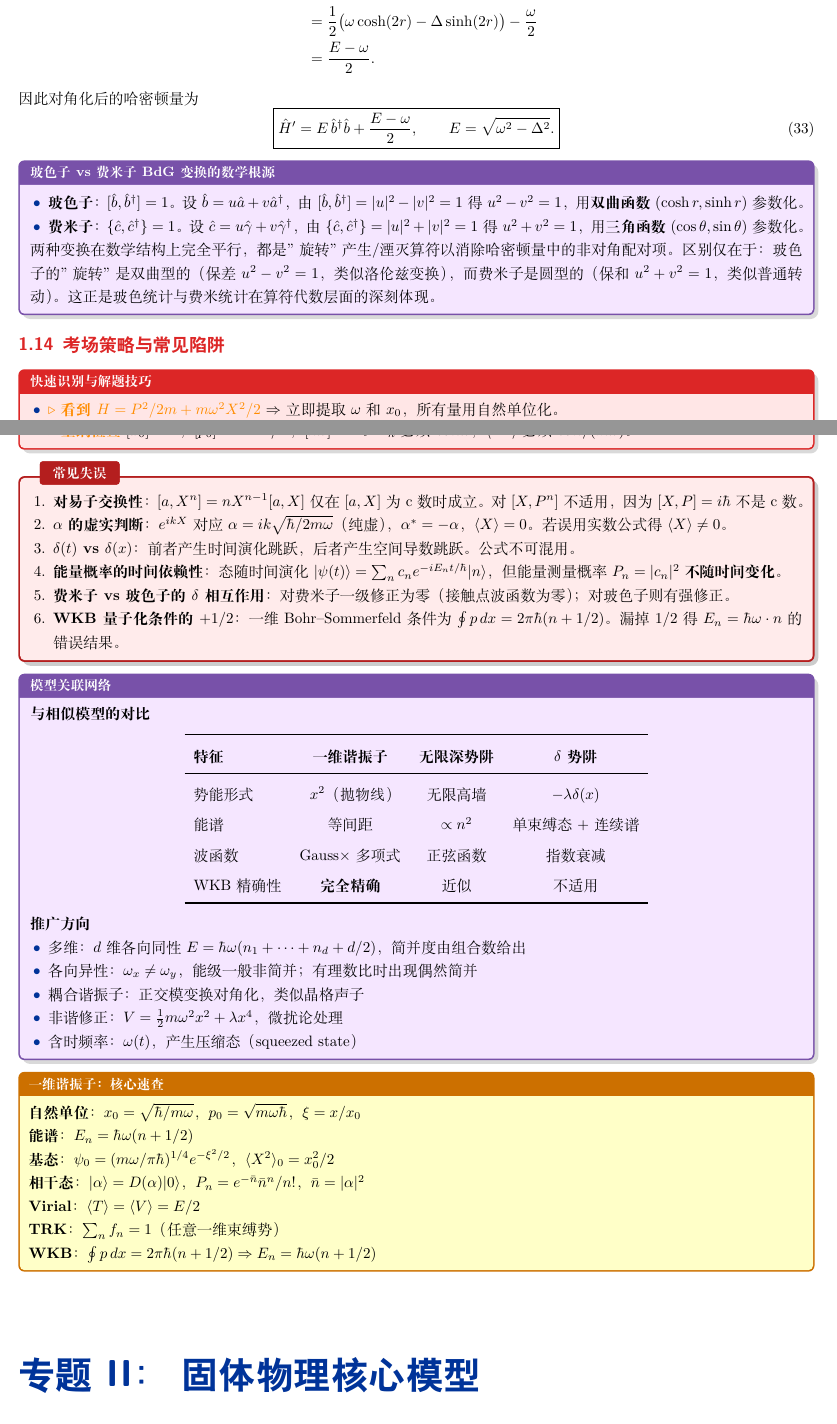
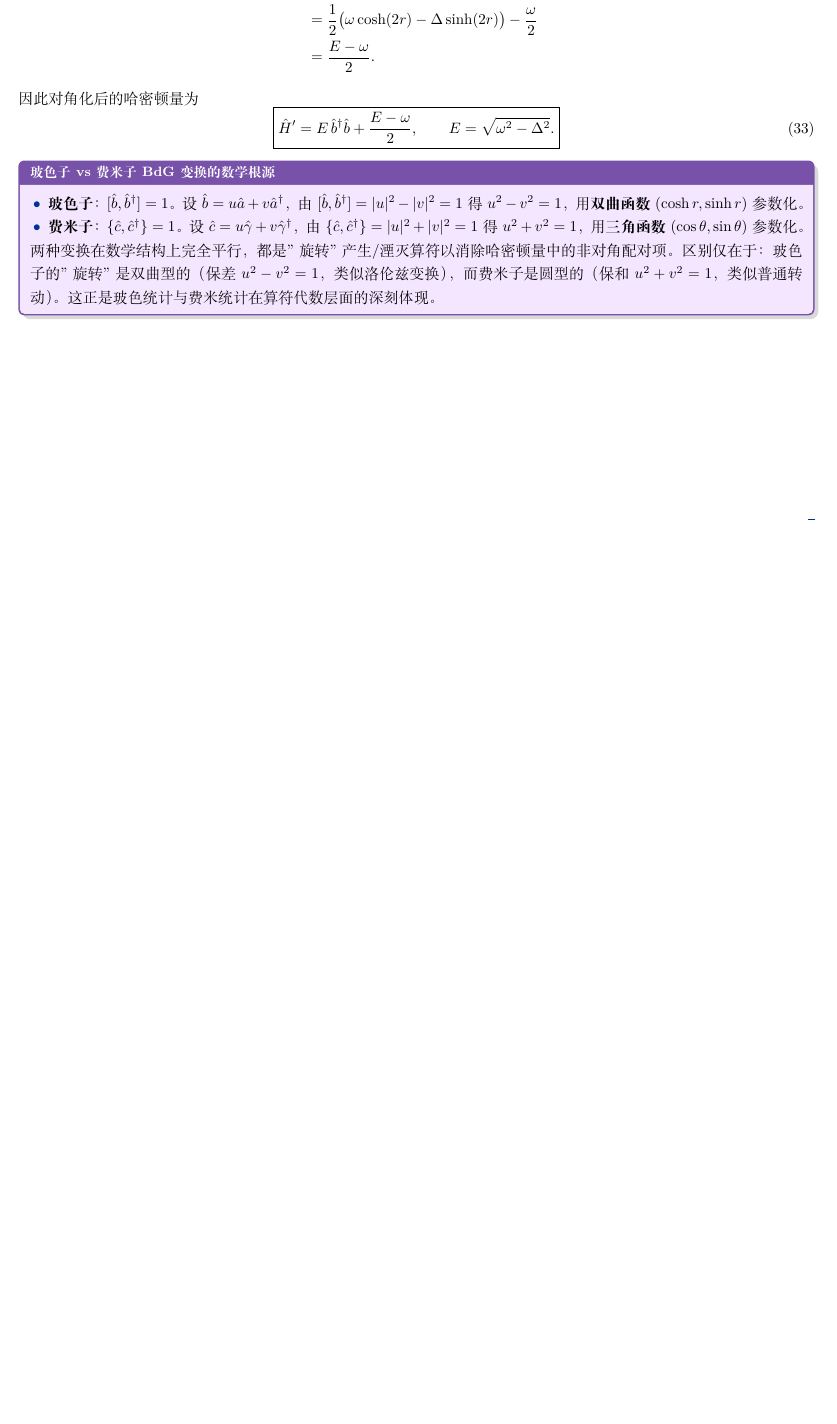
Before and after one commit to qimeng0103/qimeng0103.github.io, a LaTeX document (tex/model-drill/model-drill.tex, which reads tex/model-drill/models/harmonic-oscillator-1d.tex): two parts of pages 18 and 19 of 20 before the commit and part of page 18 of 18 after it, the two joined at a grey line, cut so that both start at the same text, the shorter picture padded with empty space. Compiled offline with XeLaTeX.

Commit message:
Remove exam-strategy section and empty Part placeholders
- HO-1d: delete '考场策略与常见陷阱' subsection (tipbox/errorbox/insightbox/cheatbox)
  This is a model accumulation doc, not an exam strategy guide.
- model-drill.tex: remove Part II (solid-state) and Part III (semiconductor)
  placeholders. Only QM core model remains for now.
- Document now 18 pages (was 20)

```diff
--- a/tex/model-drill/model-drill.tex
+++ b/tex/model-drill/model-drill.tex
@@ -79,7 +79,3 @@
 
 % 示例：\input{models/hydrogen-atom}
 
-% ============================================
-% Part II: 固体物理模型
-% ============================================
-\part{固体物理核心模型}\label{part:solid-models}\setpartcolor{\value{part}}
--- a/tex/model-drill/models/harmonic-oscillator-1d.tex
+++ b/tex/model-drill/models/harmonic-oscillator-1d.tex
@@ -1163,8 +1163,3 @@ C &= \omega\sinh^2 r - \frac{\Delta}{2}\sinh(2r) \\
 \end{itemize}
 两种变换在数学结构上完全平行，都是"旋转"产生/湮灭算符以消除哈密顿量中的非对角配对项。区别仅在于：玻色子的"旋转"是双曲型的（保差 $u^2-v^2=1$，类似洛伦兹变换），而费米子是圆型的（保和 $u^2+v^2=1$，类似普通转动）。这正是玻色统计与费米统计在算符代数层面的深刻体现。
 \end{insightbox}
-
-% --------------------------------------------------------
-% 12. 技巧、易错与速查
-% --------------------------------------------------------
-\subsection{考场策略与常见陷阱}
@@ -1186,68 +1165,0 @@ C &= \omega\sinh^2 r - \frac{\Delta}{2}\sinh(2r) \\
-    \item \examnote{看到多费米子 + 谐振子阱}
-    $\Rightarrow$ 先构造 Slater 行列式；$\delta$ 排斥对费米子一级修正为零。
-
-    \item \examnote{量纲检查}
-    $[x_0]=\text{L}$，$[p_0]=\text{M}\cdot\text{L}/\text{T}$，$[\hbar\omega]=\text{E}$。
-    $E_n$ 必须 $\propto\hbar\omega$，$\langle X^2\rangle$ 必须 $\propto\hbar/(m\omega)$。
-\end{itemize}
-\end{tipbox}
-
-\begin{errorbox}{常见失误}
-\begin{enumerate}
-    \item \textbf{对易子交换性}：$[a,X^n]=nX^{n-1}[a,X]$ 仅在 $[a,X]$ 为 c 数时成立。对 $[X,P^n]$ 不适用，因为 $[X,P]=i\hbar$ 不是 c 数。
-
-    \item \textbf{$\alpha$ 的虚实判断}：$e^{ikX}$ 对应 $\alpha=ik\sqrt{\hbar/2m\omega}$（纯虚），$\alpha^*=-\alpha$，$\langle X\rangle=0$。若误用实数公式得 $\langle X\rangle\neq 0$。
-
-    \item \textbf{$\delta(t)$ vs $\delta(x)$}：前者产生时间演化跳跃，后者产生空间导数跳跃。公式不可混用。
-
-    \item \textbf{能量概率的时间依赖性}：态随时间演化 $|\psi(t)\rangle=\sum_n c_n e^{-iE_n t/\hbar}|n\rangle$，但能量测量概率 $P_n=|c_n|^2$ \textbf{不随时间变化}。
-
-    \item \textbf{费米子 vs 玻色子的 $\delta$ 相互作用}：对费米子一级修正为零（接触点波函数为零）；对玻色子则有强修正。
-
-    \item \textbf{WKB 量子化条件的 $+1/2$}：一维 Bohr--Sommerfeld 条件为 $\oint p\,dx = 2\pi\hbar(n+1/2)$。漏掉 $1/2$ 得 $E_n=\hbar\omega\cdot n$ 的错误结果。
-\end{enumerate}
-\end{errorbox}
-
-\begin{insightbox}[模型关联网络]
-\textbf{与相似模型的对比}
-\begin{center}
-\renewcommand{\arraystretch}{1.3}
-\begin{tabular}{lccc}
-\toprule
-\textbf{特征} & \textbf{一维谐振子} & \textbf{无限深势阱} & \textbf{$\delta$ 势阱} \\
-\midrule
-势能形式 & $x^2$（抛物线） & 无限高墙 & $-\lambda\delta(x)$ \\
-能谱 & 等间距 & $\propto n^2$ & 单束缚态+连续谱 \\
-波函数 & Gauss$\times$多项式 & 正弦函数 & 指数衰减 \\
-WKB 精确性 & \textbf{完全精确} & 近似 & 不适用 \\
-\bottomrule
-\end{tabular}
-\end{center}
-
-\textbf{推广方向}
-\begin{itemize}[nosep]
-    \item 多维：$d$ 维各向同性 $E=\hbar\omega(n_1+\dots+n_d+d/2)$，简并度由组合数给出
-    \item 各向异性：$\omega_x\neq\omega_y$，能级一般非简并；有理数比时出现偶然简并
-    \item 耦合谐振子：正交模变换对角化，类似晶格声子
-    \item 非谐修正：$V=\frac12m\omega^2x^2+\lambda x^4$，微扰论处理
-    \item 含时频率：$\omega(t)$，产生压缩态（squeezed state）
-\end{itemize}
-\end{insightbox}
-
-\begin{cheatbox}[一维谐振子：核心速查]
-\textbf{自然单位}：$x_0=\sqrt{\hbar/m\omega}$，$p_0=\sqrt{m\omega\hbar}$，$\xi=x/x_0$
-
-\textbf{能谱}：$E_n=\hbar\omega(n+1/2)$
-
-\textbf{基态}：$\psi_0=(m\omega/\pi\hbar)^{1/4}e^{-\xi^2/2}$，$\langle X^2\rangle_0=x_0^2/2$
-
-\textbf{相干态}：$|\alpha\rangle=D(\alpha)|0\rangle$，$P_n=e^{-\bar{n}}\bar{n}^n/n!$，$\bar{n}=|\alpha|^2$
-
-\textbf{Virial}：$\langle T\rangle=\langle V\rangle=E/2$
-
-\textbf{TRK}：$\sum_n f_n=1$（任意一维束缚势）
-
-\textbf{WKB}：$\oint p\,dx=2\pi\hbar(n+1/2)\Rightarrow E_n=\hbar\omega(n+1/2)$
-\end{cheatbox}
-
-\vspace{1em}
```
Also changed, not shown: tex/model-drill/model-drill.tex (12 more changed lines), tex/model-drill/models/harmonic-oscillator-1d.tex (17 more changed lines).
